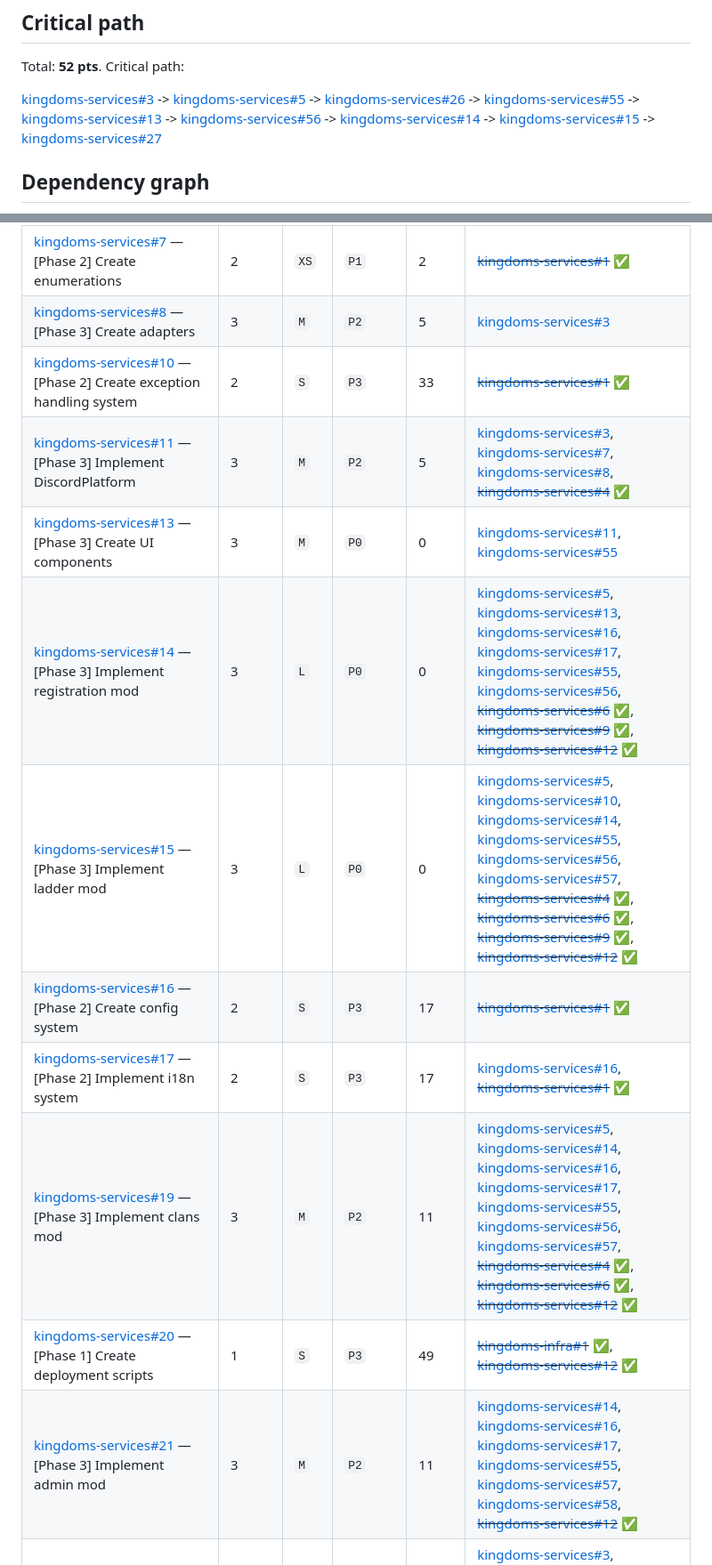
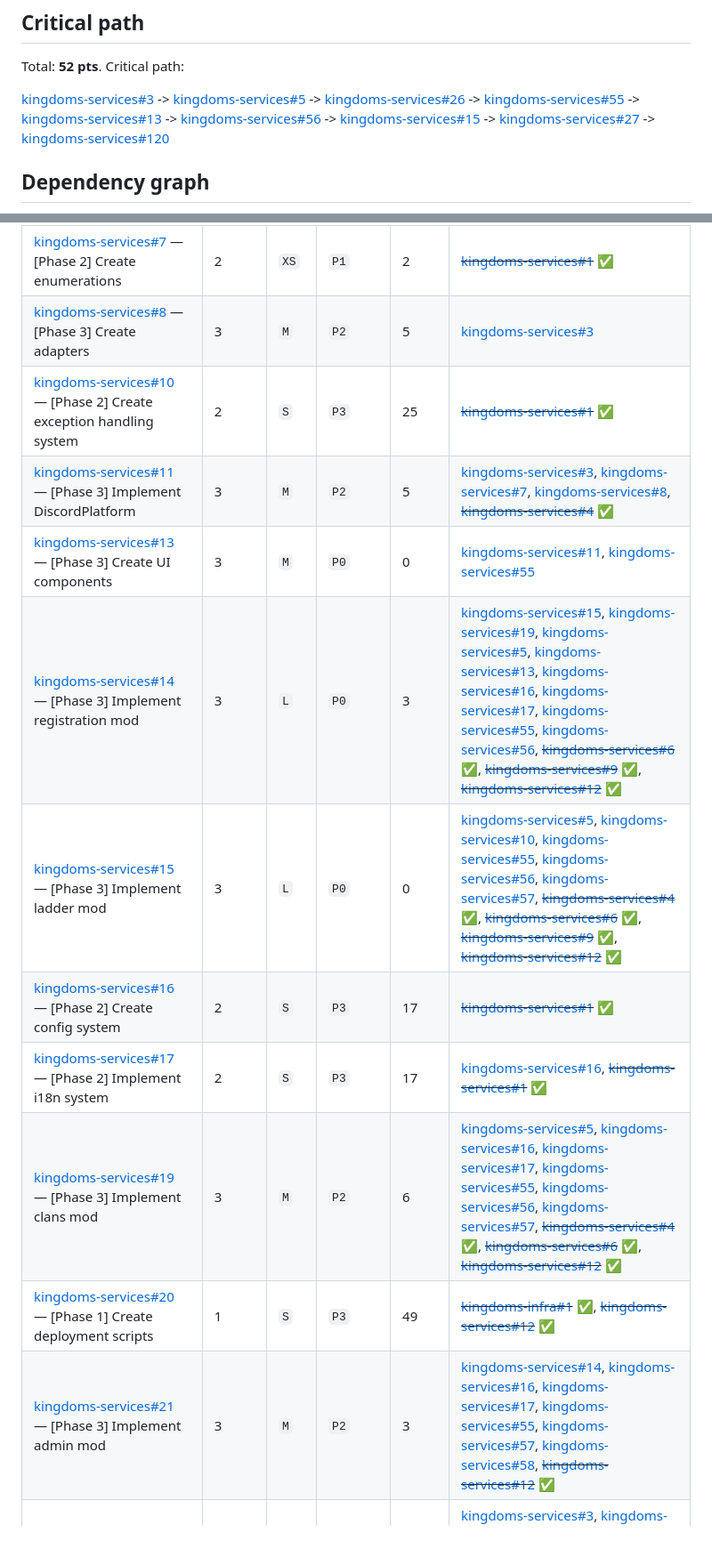
Before and after one commit to merlin-pinpin-org/kingdoms, a Markdown page: docs/DEPENDENCIES.md, 2 parts joined by grey strips. Shown at 89% size. Rendered like a GitHub page; blank space fills up the shorter version.

```diff
--- a/docs/DEPENDENCIES.md
+++ b/docs/DEPENDENCIES.md
@@ -21,7 +21,7 @@ Sizes (`size/XS..XL`) map to points (1, 3, 5, 8, 13).
 
 Total: **52 pts**. Critical path:
 
-[kingdoms-services#3](https://github.com/merlin-pinpin-org/kingdoms-services/issues/3) -> [kingdoms-services#5](https://github.com/merlin-pinpin-org/kingdoms-services/issues/5) -> [kingdoms-services#26](https://github.com/merlin-pinpin-org/kingdoms-services/issues/26) -> [kingdoms-services#55](https://github.com/merlin-pinpin-org/kingdoms-services/issues/55) -> [kingdoms-services#13](https://github.com/merlin-pinpin-org/kingdoms-services/issues/13) -> [kingdoms-services#56](https://github.com/merlin-pinpin-org/kingdoms-services/issues/56) -> [kingdoms-services#14](https://github.com/merlin-pinpin-org/kingdoms-services/issues/14) -> [kingdoms-services#15](https://github.com/merlin-pinpin-org/kingdoms-services/issues/15) -> [kingdoms-services#27](https://github.com/merlin-pinpin-org/kingdoms-services/issues/27)
+[kingdoms-services#3](https://github.com/merlin-pinpin-org/kingdoms-services/issues/3) -> [kingdoms-services#5](https://github.com/merlin-pinpin-org/kingdoms-services/issues/5) -> [kingdoms-services#26](https://github.com/merlin-pinpin-org/kingdoms-services/issues/26) -> [kingdoms-services#55](https://github.com/merlin-pinpin-org/kingdoms-services/issues/55) -> [kingdoms-services#13](https://github.com/merlin-pinpin-org/kingdoms-services/issues/13) -> [kingdoms-services#56](https://github.com/merlin-pinpin-org/kingdoms-services/issues/56) -> [kingdoms-services#15](https://github.com/merlin-pinpin-org/kingdoms-services/issues/15) -> [kingdoms-services#27](https://github.com/merlin-pinpin-org/kingdoms-services/issues/27) -> [kingdoms-services#120](https://github.com/merlin-pinpin-org/kingdoms-services/issues/120)
 
 ## Dependency graph
 
@@ -209,16 +208,16 @@ worked on in parallel.
 | [kingdoms-services#5](https://github.com/merlin-pinpin-org/kingdoms-services/issues/5) — [Phase 2] Implement ChannelService | 2 | `M` | `P0` | 0 | [kingdoms-services#3](https://github.com/merlin-pinpin-org/kingdoms-services/issues/3), [kingdoms-services#7](https://github.com/merlin-pinpin-org/kingdoms-services/issues/7), ~~[kingdoms-services#4](https://github.com/merlin-pinpin-org/kingdoms-services/issues/4)~~ ✅ |
 | [kingdoms-services#7](https://github.com/merlin-pinpin-org/kingdoms-services/issues/7) — [Phase 2] Create enumerations | 2 | `XS` | `P1` | 2 | ~~[kingdoms-services#1](https://github.com/merlin-pinpin-org/kingdoms-services/issues/1)~~ ✅ |
 | [kingdoms-services#8](https://github.com/merlin-pinpin-org/kingdoms-services/issues/8) — [Phase 3] Create adapters | 3 | `M` | `P2` | 5 | [kingdoms-services#3](https://github.com/merlin-pinpin-org/kingdoms-services/issues/3) |
-| [kingdoms-services#10](https://github.com/merlin-pinpin-org/kingdoms-services/issues/10) — [Phase 2] Create exception handling system | 2 | `S` | `P3` | 33 | ~~[kingdoms-services#1](https://github.com/merlin-pinpin-org/kingdoms-services/issues/1)~~ ✅ |
+| [kingdoms-services#10](https://github.com/merlin-pinpin-org/kingdoms-services/issues/10) — [Phase 2] Create exception handling system | 2 | `S` | `P3` | 25 | ~~[kingdoms-services#1](https://github.com/merlin-pinpin-org/kingdoms-services/issues/1)~~ ✅ |
 | [kingdoms-services#11](https://github.com/merlin-pinpin-org/kingdoms-services/issues/11) — [Phase 3] Implement DiscordPlatform | 3 | `M` | `P2` | 5 | [kingdoms-services#3](https://github.com/merlin-pinpin-org/kingdoms-services/issues/3), [kingdoms-services#7](https://github.com/merlin-pinpin-org/kingdoms-services/issues/7), [kingdoms-services#8](https://github.com/merlin-pinpin-org/kingdoms-services/issues/8), ~~[kingdoms-services#4](https://github.com/merlin-pinpin-org/kingdoms-services/issues/4)~~ ✅ |
 | [kingdoms-services#13](https://github.com/merlin-pinpin-org/kingdoms-services/issues/13) — [Phase 3] Create UI components | 3 | `M` | `P0` | 0 | [kingdoms-services#11](https://github.com/merlin-pinpin-org/kingdoms-services/issues/11), [kingdoms-services#55](https://github.com/merlin-pinpin-org/kingdoms-services/issues/55) |
-| [kingdoms-services#14](https://github.com/merlin-pinpin-org/kingdoms-services/issues/14) — [Phase 3] Implement registration mod | 3 | `L` | `P0` | 0 | [kingdoms-services#5](https://github.com/merlin-pinpin-org/kingdoms-services/issues/5), [kingdoms-services#13](https://github.com/merlin-pinpin-org/kingdoms-services/issues/13), [kingdoms-services#16](https://github.com/merlin-pinpin-org/kingdoms-services/issues/16), [kingdoms-services#17](https://github.com/merlin-pinpin-org/kingdoms-services/issues/17), [kingdoms-services#55](https://github.com/merlin-pinpin-org/kingdoms-services/issues/55), [kingdoms-services#56](https://github.com/merlin-pinpin-org/kingdoms-services/issues/56), ~~[kingdoms-services#6](https://github.com/merlin-pinpin-org/kingdoms-services/issues/6)~~ ✅, ~~[kingdoms-services#9](https://github.com/merlin-pinpin-org/kingdoms-services/issues/9)~~ ✅, ~~[kingdoms-services#12](https://github.com/merlin-pinpin-org/kingdoms-services/issues/12)~~ ✅ |
-| [kingdoms-services#15](https://github.com/merlin-pinpin-org/kingdoms-services/issues/15) — [Phase 3] Implement ladder mod | 3 | `L` | `P0` | 0 | [kingdoms-services#5](https://github.com/merlin-pinpin-org/kingdoms-services/issues/5), [kingdoms-services#10](https://github.com/merlin-pinpin-org/kingdoms-services/issues/10), [kingdoms-services#14](https://github.com/merlin-pinpin-org/kingdoms-services/issues/14), [kingdoms-services#55](https://github.com/merlin-pinpin-org/kingdoms-services/issues/55), [kingdoms-services#56](https://github.com/merlin-pinpin-org/kingdoms-services/issues/56), [kingdoms-services#57](https://github.com/merlin-pinpin-org/kingdoms-services/issues/57), ~~[kingdoms-services#4](https://github.com/merlin-pinpin-org/kingdoms-services/issues/4)~~ ✅, ~~[kingdoms-services#6](https://github.com/merlin-pinpin-org/kingdoms-services/issues/6)~~ ✅, ~~[kingdoms-services#9](https://github.com/merlin-pinpin-org/kingdoms-services/issues/9)~~ ✅, ~~[kingdoms-services#12](https://github.com/merlin-pinpin-org/kingdoms-services/issues/12)~~ ✅ |
+| [kingdoms-services#14](https://github.com/merlin-pinpin-org/kingdoms-services/issues/14) — [Phase 3] Implement registration mod | 3 | `L` | `P0` | 3 | [kingdoms-services#15](https://github.com/merlin-pinpin-org/kingdoms-services/issues/15), [kingdoms-services#19](https://github.com/merlin-pinpin-org/kingdoms-services/issues/19), [kingdoms-services#5](https://github.com/merlin-pinpin-org/kingdoms-services/issues/5), [kingdoms-services#13](https://github.com/merlin-pinpin-org/kingdoms-services/issues/13), [kingdoms-services#16](https://github.com/merlin-pinpin-org/kingdoms-services/issues/16), [kingdoms-services#17](https://github.com/merlin-pinpin-org/kingdoms-services/issues/17), [kingdoms-services#55](https://github.com/merlin-pinpin-org/kingdoms-services/issues/55), [kingdoms-services#56](https://github.com/merlin-pinpin-org/kingdoms-services/issues/56), ~~[kingdoms-services#6](https://github.com/merlin-pinpin-org/kingdoms-services/issues/6)~~ ✅, ~~[kingdoms-services#9](https://github.com/merlin-pinpin-org/kingdoms-services/issues/9)~~ ✅, ~~[kingdoms-services#12](https://github.com/merlin-pinpin-org/kingdoms-services/issues/12)~~ ✅ |
+| [kingdoms-services#15](https://github.com/merlin-pinpin-org/kingdoms-services/issues/15) — [Phase 3] Implement ladder mod | 3 | `L` | `P0` | 0 | [kingdoms-services#5](https://github.com/merlin-pinpin-org/kingdoms-services/issues/5), [kingdoms-services#10](https://github.com/merlin-pinpin-org/kingdoms-services/issues/10), [kingdoms-services#55](https://github.com/merlin-pinpin-org/kingdoms-services/issues/55), [kingdoms-services#56](https://github.com/merlin-pinpin-org/kingdoms-services/issues/56), [kingdoms-services#57](https://github.com/merlin-pinpin-org/kingdoms-services/issues/57), ~~[kingdoms-services#4](https://github.com/merlin-pinpin-org/kingdoms-services/issues/4)~~ ✅, ~~[kingdoms-services#6](https://github.com/merlin-pinpin-org/kingdoms-services/issues/6)~~ ✅, ~~[kingdoms-services#9](https://github.com/merlin-pinpin-org/kingdoms-services/issues/9)~~ ✅, ~~[kingdoms-services#12](https://github.com/merlin-pinpin-org/kingdoms-services/issues/12)~~ ✅ |
 | [kingdoms-services#16](https://github.com/merlin-pinpin-org/kingdoms-services/issues/16) — [Phase 2] Create config system | 2 | `S` | `P3` | 17 | ~~[kingdoms-services#1](https://github.com/merlin-pinpin-org/kingdoms-services/issues/1)~~ ✅ |
 | [kingdoms-services#17](https://github.com/merlin-pinpin-org/kingdoms-services/issues/17) — [Phase 2] Implement i18n system | 2 | `S` | `P3` | 17 | [kingdoms-services#16](https://github.com/merlin-pinpin-org/kingdoms-services/issues/16), ~~[kingdoms-services#1](https://github.com/merlin-pinpin-org/kingdoms-services/issues/1)~~ ✅ |
-| [kingdoms-services#19](https://github.com/merlin-pinpin-org/kingdoms-services/issues/19) — [Phase 3] Implement clans mod | 3 | `M` | `P2` | 11 | [kingdoms-services#5](https://github.com/merlin-pinpin-org/kingdoms-services/issues/5), [kingdoms-services#14](https://github.com/merlin-pinpin-org/kingdoms-services/issues/14), [kingdoms-services#16](https://github.com/merlin-pinpin-org/kingdoms-services/issues/16), [kingdoms-services#17](https://github.com/merlin-pinpin-org/kingdoms-services/issues/17), [kingdoms-services#55](https://github.com/merlin-pinpin-org/kingdoms-services/issues/55), [kingdoms-services#56](https://github.com/merlin-pinpin-org/kingdoms-services/issues/56), [kingdoms-services#57](https://github.com/merlin-pinpin-org/kingdoms-services/issues/57), ~~[kingdoms-services#4](https://github.com/merlin-pinpin-org/kingdoms-services/issues/4)~~ ✅, ~~[kingdoms-services#6](https://github.com/merlin-pinpin-org/kingdoms-services/issues/6)~~ ✅, ~~[kingdoms-services#12](https://github.com/merlin-pinpin-org/kingdoms-services/issues/12)~~ ✅ |
+| [kingdoms-services#19](https://github.com/merlin-pinpin-org/kingdoms-services/issues/19) — [Phase 3] Implement clans mod | 3 | `M` | `P2` | 6 | [kingdoms-services#5](https://github.com/merlin-pinpin-org/kingdoms-services/issues/5), [kingdoms-services#16](https://github.com/merlin-pinpin-org/kingdoms-services/issues/16), [kingdoms-services#17](https://github.com/merlin-pinpin-org/kingdoms-services/issues/17), [kingdoms-services#55](https://github.com/merlin-pinpin-org/kingdoms-services/issues/55), [kingdoms-services#56](https://github.com/merlin-pinpin-org/kingdoms-services/issues/56), [kingdoms-services#57](https://github.com/merlin-pinpin-org/kingdoms-services/issues/57), ~~[kingdoms-services#4](https://github.com/merlin-pinpin-org/kingdoms-services/issues/4)~~ ✅, ~~[kingdoms-services#6](https://github.com/merlin-pinpin-org/kingdoms-services/issues/6)~~ ✅, ~~[kingdoms-services#12](https://github.com/merlin-pinpin-org/kingdoms-services/issues/12)~~ ✅ |
 | [kingdoms-services#20](https://github.com/merlin-pinpin-org/kingdoms-services/issues/20) — [Phase 1] Create deployment scripts | 1 | `S` | `P3` | 49 | ~~[kingdoms-infra#1](https://github.com/merlin-pinpin-org/kingdoms-infra/issues/1)~~ ✅, ~~[kingdoms-services#12](https://github.com/merlin-pinpin-org/kingdoms-services/issues/12)~~ ✅ |
-| [kingdoms-services#21](https://github.com/merlin-pinpin-org/kingdoms-services/issues/21) — [Phase 3] Implement admin mod | 3 | `M` | `P2` | 11 | [kingdoms-services#14](https://github.com/merlin-pinpin-org/kingdoms-services/issues/14), [kingdoms-services#16](https://github.com/merlin-pinpin-org/kingdoms-services/issues/16), [kingdoms-services#17](https://github.com/merlin-pinpin-org/kingdoms-services/issues/17), [kingdoms-services#55](https://github.com/merlin-pinpin-org/kingdoms-services/issues/55), [kingdoms-services#57](https://github.com/merlin-pinpin-org/kingdoms-services/issues/57), [kingdoms-services#58](https://github.com/merlin-pinpin-org/kingdoms-services/issues/58), ~~[kingdoms-services#12](https://github.com/merlin-pinpin-org/kingdoms-services/issues/12)~~ ✅ |
+| [kingdoms-services#21](https://github.com/merlin-pinpin-org/kingdoms-services/issues/21) — [Phase 3] Implement admin mod | 3 | `M` | `P2` | 3 | [kingdoms-services#14](https://github.com/merlin-pinpin-org/kingdoms-services/issues/14), [kingdoms-services#16](https://github.com/merlin-pinpin-org/kingdoms-services/issues/16), [kingdoms-services#17](https://github.com/merlin-pinpin-org/kingdoms-services/issues/17), [kingdoms-services#55](https://github.com/merlin-pinpin-org/kingdoms-services/issues/55), [kingdoms-services#57](https://github.com/merlin-pinpin-org/kingdoms-services/issues/57), [kingdoms-services#58](https://github.com/merlin-pinpin-org/kingdoms-services/issues/58), ~~[kingdoms-services#12](https://github.com/merlin-pinpin-org/kingdoms-services/issues/12)~~ ✅ |
 | [kingdoms-services#22](https://github.com/merlin-pinpin-org/kingdoms-services/issues/22) — Sub-task: Unit tests for core services | 2 | `M` | `P3` | 39 | [kingdoms-services#3](https://github.com/merlin-pinpin-org/kingdoms-services/issues/3), [kingdoms-services#5](https://github.com/merlin-pinpin-org/kingdoms-services/issues/5), ~~[kingdoms-services#2](https://github.com/merlin-pinpin-org/kingdoms-services/issues/2)~~ ✅, ~~[kingdoms-services#4](https://github.com/merlin-pinpin-org/kingdoms-services/issues/4)~~ ✅, ~~[kingdoms-services#6](https://github.com/merlin-pinpin-org/kingdoms-services/issues/6)~~ ✅, ~~[kingdoms-services#9](https://github.com/merlin-pinpin-org/kingdoms-services/issues/9)~~ ✅ |
 | [kingdoms-services#23](https://github.com/merlin-pinpin-org/kingdoms-services/issues/23) — Sub-task: MongoDB + Redis caching integration | 2 | `M` | `P3` | 47 | ~~[kingdoms-services#4](https://github.com/merlin-pinpin-org/kingdoms-services/issues/4)~~ ✅, ~~[kingdoms-services#9](https://github.com/merlin-pinpin-org/kingdoms-services/issues/9)~~ ✅ |
 | [kingdoms-services#24](https://github.com/merlin-pinpin-org/kingdoms-services/issues/24) — Sub-task: MockDiscord full test framework | 3 | `S` | `P3` | 46 | [kingdoms-services#3](https://github.com/merlin-pinpin-org/kingdoms-services/issues/3), ~~[kingdoms-services#2](https://github.com/merlin-pinpin-org/kingdoms-services/issues/2)~~ ✅, ~~[kingdoms-services#6](https://github.com/merlin-pinpin-org/kingdoms-services/issues/6)~~ ✅ |
```
Also changed, not shown: other parts of docs/DEPENDENCIES.md (+21 -24 lines), ROADMAP.md (+5 -2 lines).
